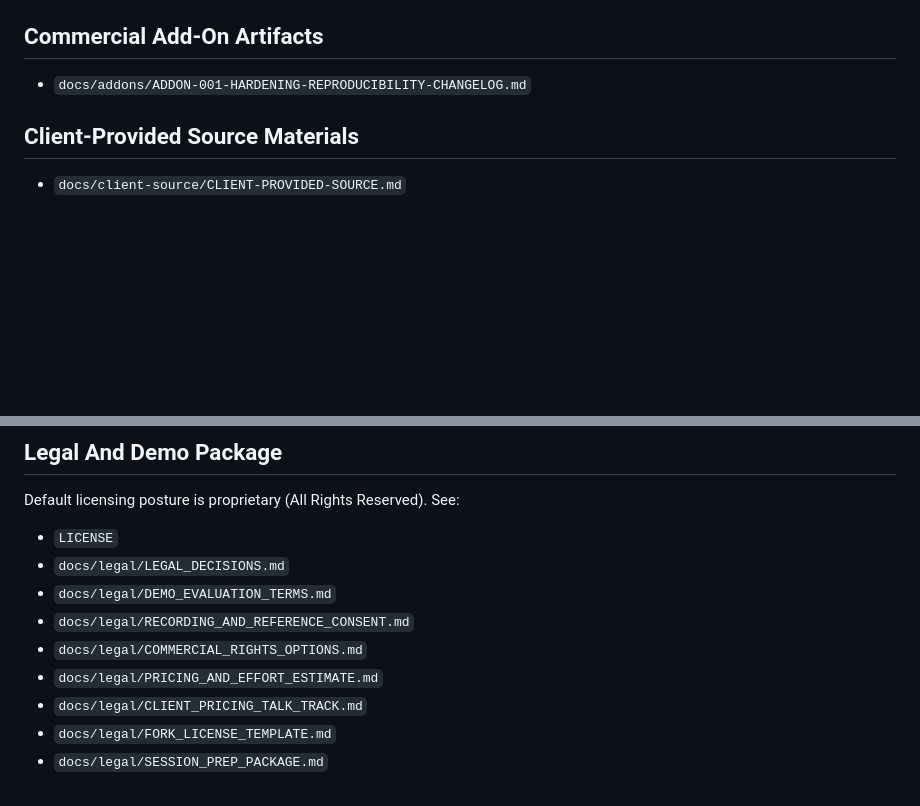
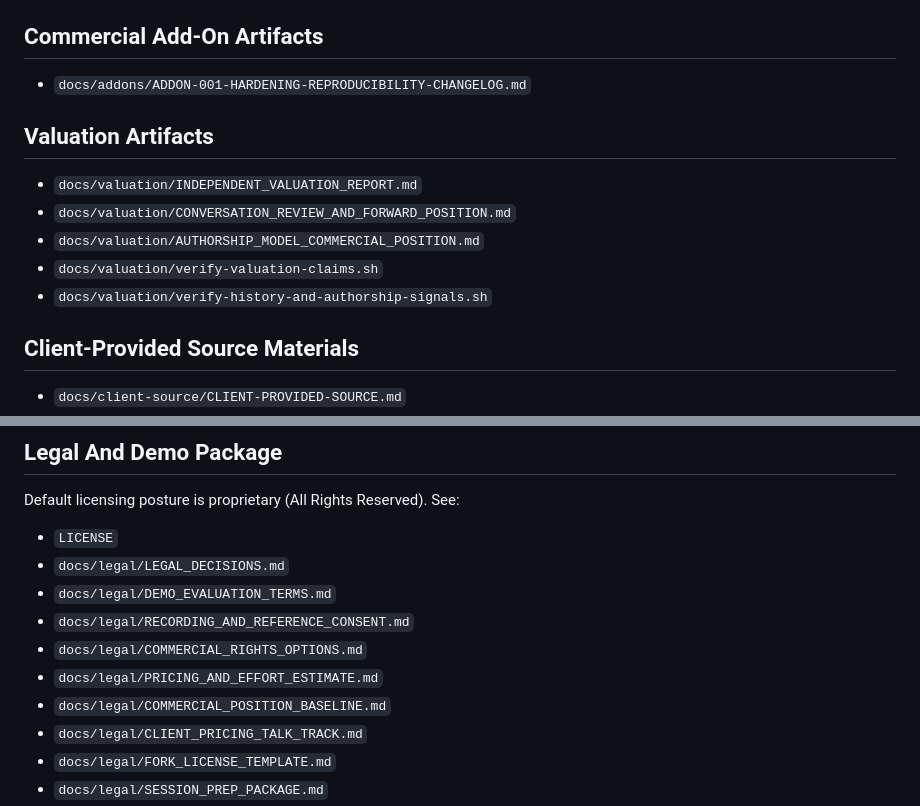
Before and after one commit to WordWorks-ai/secure-file-lab-governed-scaffold, a Markdown page: README.md, 2 parts joined by grey strips. Drawn GitHub-style; blank space fills up the shorter version.

Commit message:
docs: add commercial baseline and authorship positioning pack

```diff
--- a/README.md
+++ b/README.md
@@ -154,6 +154,14 @@ See:
 
 - `docs/addons/ADDON-001-HARDENING-REPRODUCIBILITY-CHANGELOG.md`
 
+## Valuation Artifacts
+
+- `docs/valuation/INDEPENDENT_VALUATION_REPORT.md`
+- `docs/valuation/CONVERSATION_REVIEW_AND_FORWARD_POSITION.md`
+- `docs/valuation/AUTHORSHIP_MODEL_COMMERCIAL_POSITION.md`
+- `docs/valuation/verify-valuation-claims.sh`
+- `docs/valuation/verify-history-and-authorship-signals.sh`
+
 ## Client-Provided Source Materials
 
 - `docs/client-source/CLIENT-PROVIDED-SOURCE.md`
@@ -171,6 +179,7 @@ Default licensing posture is proprietary (All Rights Reserved). See:
 - `docs/legal/RECORDING_AND_REFERENCE_CONSENT.md`
 - `docs/legal/COMMERCIAL_RIGHTS_OPTIONS.md`
 - `docs/legal/PRICING_AND_EFFORT_ESTIMATE.md`
+- `docs/legal/COMMERCIAL_POSITION_BASELINE.md`
 - `docs/legal/CLIENT_PRICING_TALK_TRACK.md`
 - `docs/legal/FORK_LICENSE_TEMPLATE.md`
 - `docs/legal/SESSION_PREP_PACKAGE.md`
```
